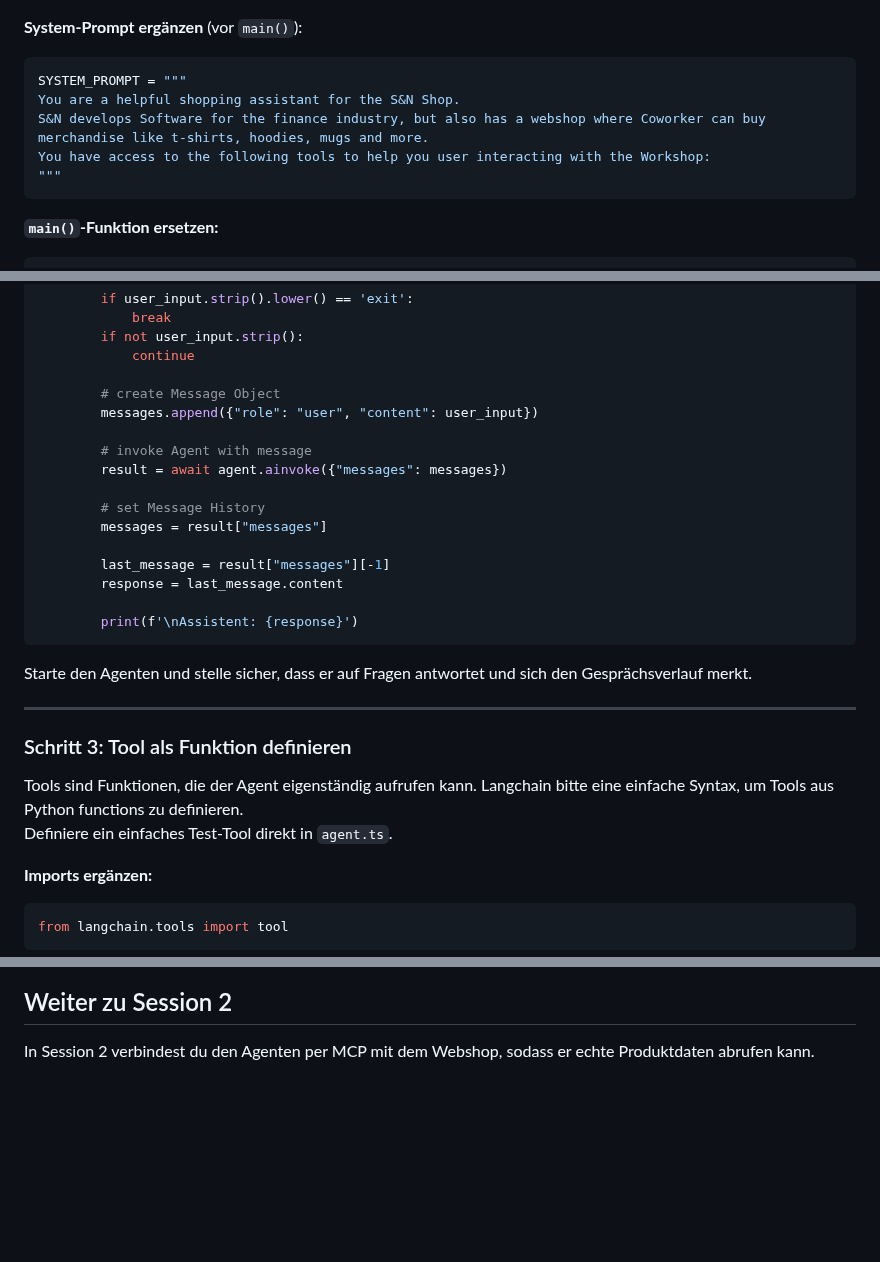
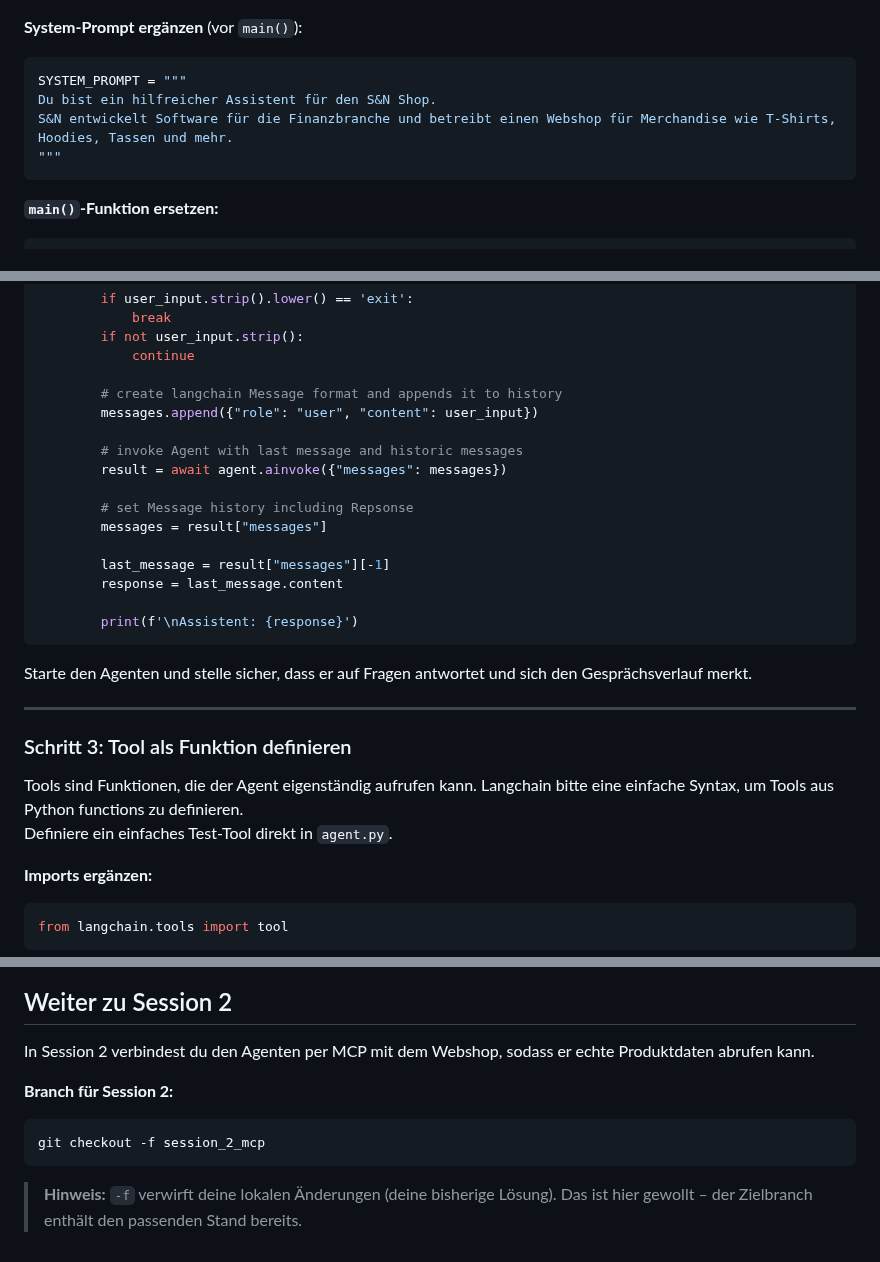
Before and after one commit to Alfer-Star/summit26-agent-mcp-workshop, a Markdown page: python-ai-agent/README.md, 3 parts joined by grey strips. GitHub-like rendering; blank space fills up the shorter version.

Commit message:
Update python readme

````diff
--- a/python-ai-agent/README.md
+++ b/python-ai-agent/README.md
@@ -54,9 +54,8 @@ from langchain.agents import create_agent
 
 ```python
 SYSTEM_PROMPT = """
-You are a helpful shopping assistant for the S&N Shop.
-S&N develops Software for the finance industry, but also has a webshop where Coworker can buy merchandise like t-shirts, hoodies, mugs and more.
-You have access to the following tools to help you user interacting with the Workshop:
+Du bist ein hilfreicher Assistent für den S&N Shop.
+S&N entwickelt Software für die Finanzbranche und betreibt einen Webshop für Merchandise wie T-Shirts, Hoodies, Tassen und mehr.
 """
 ```
 
@@ -86,13 +85,13 @@ async def main():
         if not user_input.strip():
             continue
 
-        # create Message Object
+        # create langchain Message format and appends it to history
         messages.append({"role": "user", "content": user_input})
 
-        # invoke Agent with message
+        # invoke Agent with last message and historic messages
         result = await agent.ainvoke({"messages": messages})
 
-        # set Message History
+        # set Message history including Repsonse
         messages = result["messages"]
 
         last_message = result["messages"][-1]
@@ -108,7 +107,7 @@ Starte den Agenten und stelle sicher, dass er auf Fragen antwortet und sich den
 ### Schritt 3: Tool als Funktion definieren
 
 Tools sind Funktionen, die der Agent eigenständig aufrufen kann. Langchain bitte eine einfache Syntax, um Tools aus Python functions zu definieren.
-Definiere ein einfaches Test-Tool direkt in `agent.ts`.
+Definiere ein einfaches Test-Tool direkt in `agent.py`.
 
 **Imports ergänzen:**
 
@@ -173,3 +172,11 @@ Der Agent entscheidet selbst, wann er das Tool aufruft, und gibt das Ergebnis in
 ## Weiter zu Session 2
 
 In Session 2 verbindest du den Agenten per MCP mit dem Webshop, sodass er echte Produktdaten abrufen kann.
+
+**Branch für Session 2:**
+
+```bash
+git checkout -f session_2_mcp
+```
+
+> **Hinweis:** `-f` verwirft deine lokalen Änderungen (deine bisherige Lösung). Das ist hier gewollt – der Zielbranch enthält den passenden Stand bereits.
````
Also changed, not shown: other parts of python-ai-agent/README.md (+1 -1 lines).
